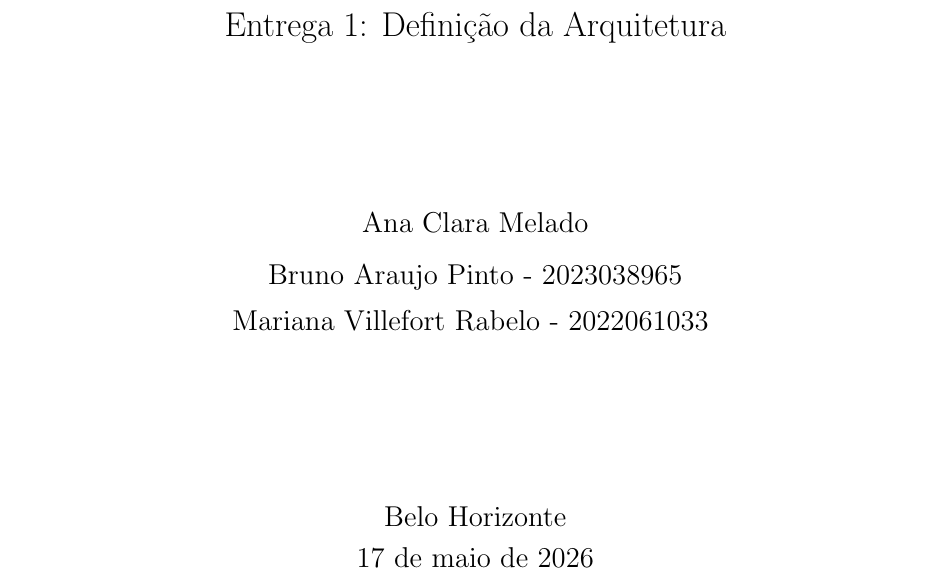
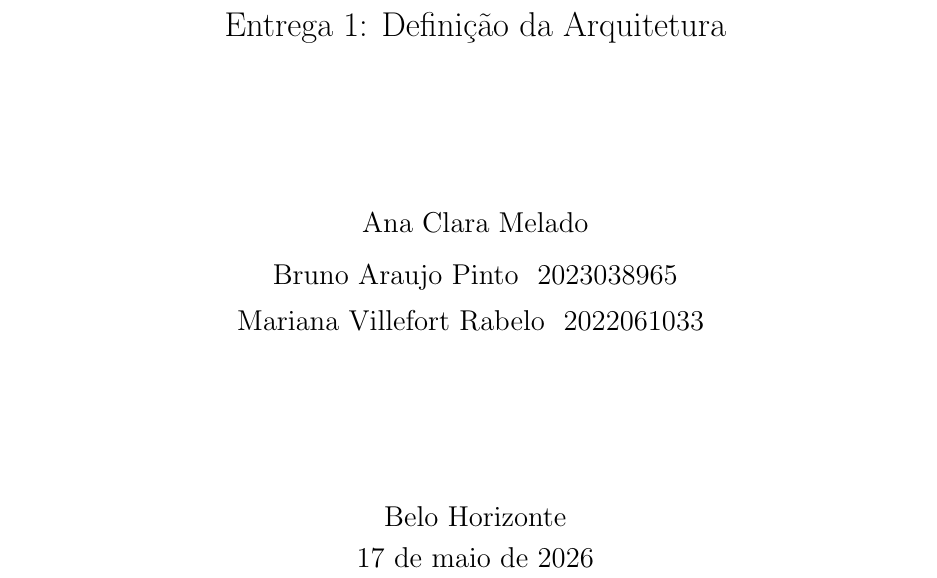
Before and after one commit to bruno-apinto/Trabalho-de-ATR, a LaTeX document (documentacao/documentacao.tex): part of page 1 of 2, cut so that both start at the same text. Compiled offline with pdfLaTeX.

Commit message:
ALterações docs

```diff
--- a/documentacao/documentacao.tex
+++ b/documentacao/documentacao.tex
@@ -43,8 +43,8 @@
     % Integrantes
     {\large
     Ana Clara Melado \\[0.3cm]
-    Bruno Araujo Pinto \-- 2023038965\\[0.3cm]
-    Mariana Villefort Rabelo \-- 2022061033
+    Bruno Araujo Pinto \- 2023038965\\[0.3cm]
+    Mariana Villefort Rabelo \- 2022061033
     }
 
     \vfill
```
Also changed, not shown: documentacao/documentacao.pdf, 2 other files.
